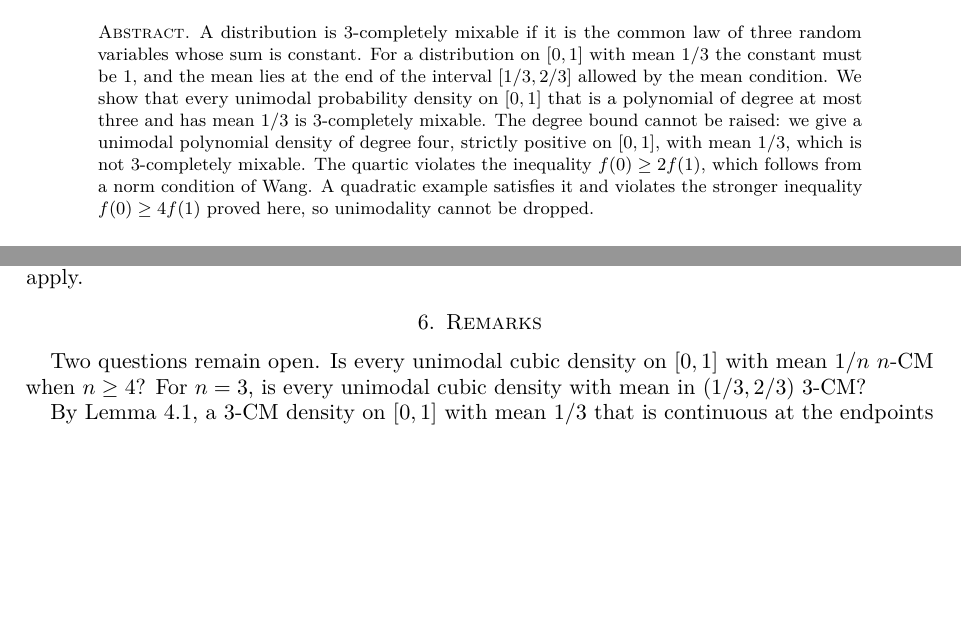
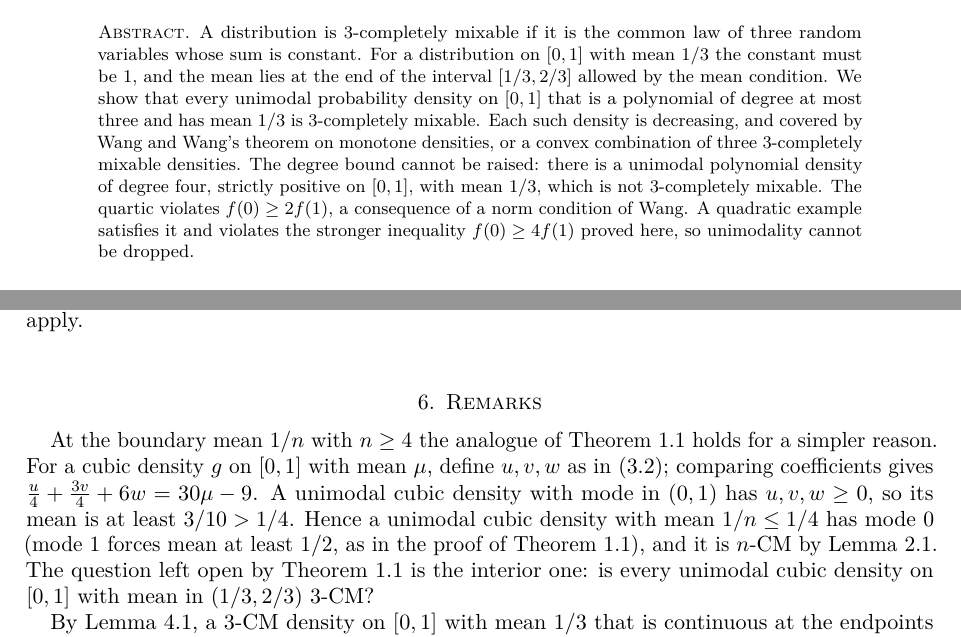
Before and after one commit to yspennstate/unimodal-cubic-complete-mixability, a LaTeX paper (paper/main.tex): two parts of pages 1 and 6 of 7, joined at a grey line, cut so that both start at the same text, the shorter picture padded with empty space. Compiled offline with pdfLaTeX.

Commit message:
Revise remarks

```diff
--- a/paper/main.tex
+++ b/paper/main.tex
@@ -33,11 +33,14 @@ random variables whose sum is constant. For a distribution on $[0,1]$ with
 mean $1/3$ the constant must be $1$, and the mean lies at the end of the
 interval $[1/3,2/3]$ allowed by the mean condition. We show that every
 unimodal probability density on $[0,1]$ that is a polynomial of degree at
-most three and has mean $1/3$ is $3$-completely mixable. The degree bound
-cannot be raised: we give a unimodal
+most three and has mean $1/3$ is $3$-completely mixable. Each such density is
+decreasing, and covered by Wang and Wang's theorem on monotone
+densities, or a convex combination of three $3$-completely
+mixable densities.
+The degree bound cannot be raised: there is a unimodal
 polynomial density of degree four, strictly positive on $[0,1]$, with mean
-$1/3$, which is not $3$-completely mixable. The quartic violates the
-inequality $f(0)\ge2f(1)$, which follows from a norm condition of Wang. A
+$1/3$, which is not $3$-completely mixable. The quartic violates
+$f(0)\ge2f(1)$, a consequence of a norm condition of Wang. A
 quadratic example satisfies it and violates the stronger inequality
 $f(0)\ge4f(1)$ proved here, so unimodality cannot be dropped.
 \end{abstract}
@@ -399,9 +402,16 @@ Proposition~\ref{prop:decomp} does not apply.
 
 \section{Remarks}
 
-Two questions remain open. Is every unimodal cubic density on $[0,1]$ with
-mean $1/n$ $n$-CM when $n\ge4$? For $n=3$, is every unimodal cubic density
-with mean in $(1/3,2/3)$ $3$-CM?
+At the boundary mean $1/n$ with $n\ge4$ the analogue of
+Theorem~\ref{thm:main} holds for a simpler reason. For a cubic density $g$
+on $[0,1]$ with mean $\mu$, define $u,v,w$ as in~\eqref{eq:uvw}; comparing
+coefficients gives $\tfrac u4+\tfrac{3v}4+6w=30\mu-9$. A unimodal cubic
+density with mode in $(0,1)$ has $u,v,w\ge0$, so its mean is at least
+$3/10>1/4$. Hence a unimodal cubic density with mean $1/n\le1/4$ has mode
+$0$ (mode $1$ forces mean at least $1/2$, as in the proof of
+Theorem~\ref{thm:main}), and it is $n$-CM by Lemma~\ref{lem:monotone}. The
+question left open by Theorem~\ref{thm:main} is the interior one: is every
+unimodal cubic density on $[0,1]$ with mean in $(1/3,2/3)$ $3$-CM?
 
 By Lemma~\ref{lem:necessary}, a $3$-CM density on $[0,1]$ with mean $1/3$
 that is continuous at the endpoints satisfies $f(0)\ge4f(1)$. For a cubic
```
Also changed, not shown: paper/main.pdf, paper/main.tex (2 more changed lines).
